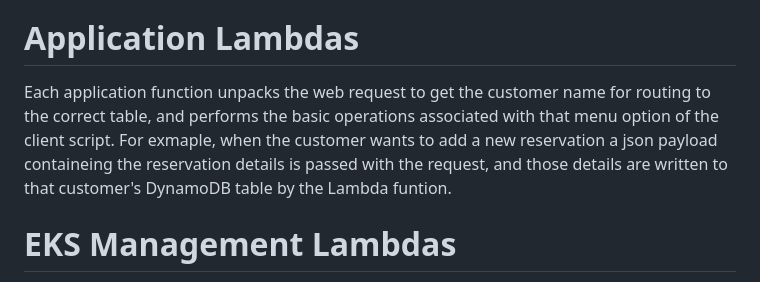
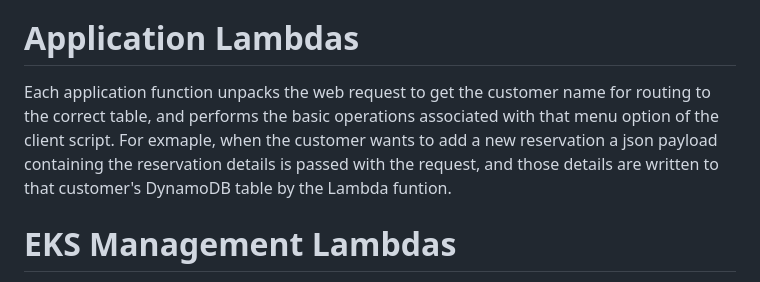
Before and after one commit to nycbobby/reservations-app, a Markdown page: README.md, the part around the change. Rendered like a GitHub page.

```diff
--- a/README.md
+++ b/README.md
@@ -20,7 +20,7 @@ Nginx is deployed in an EKS pod that is sitting in front of the API Gateway. Thi
 
 # Application Lambdas
 
-Each application function unpacks the web request to get the customer name for routing to the correct table, and performs the basic operations associated with that menu option of the client script. For exmaple, when the customer wants to add a new reservation a json payload containeing the reservation details is passed with the request, and those details are written to that customer's DynamoDB table by the Lambda funtion.
+Each application function unpacks the web request to get the customer name for routing to the correct table, and performs the basic operations associated with that menu option of the client script. For exmaple, when the customer wants to add a new reservation a json payload containing the reservation details is passed with the request, and those details are written to that customer's DynamoDB table by the Lambda funtion.
 
 # EKS Management Lambdas
 
```
